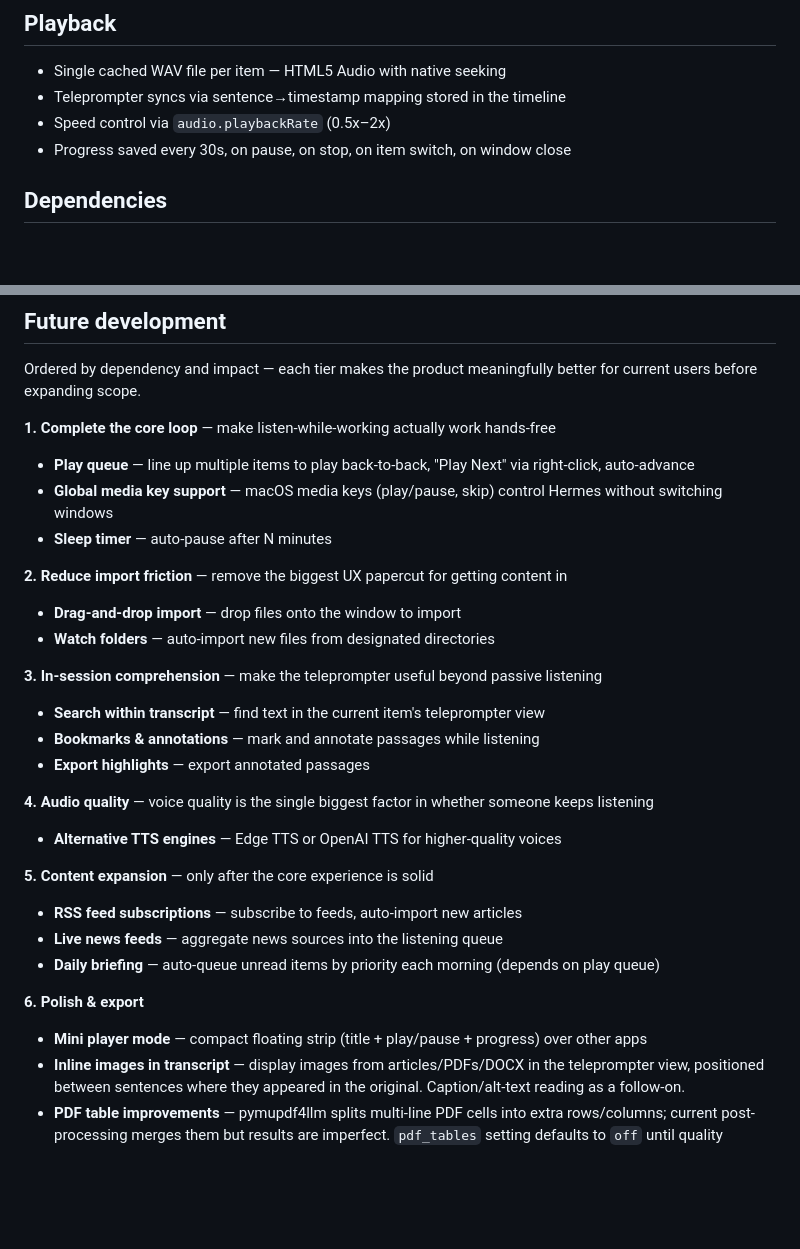
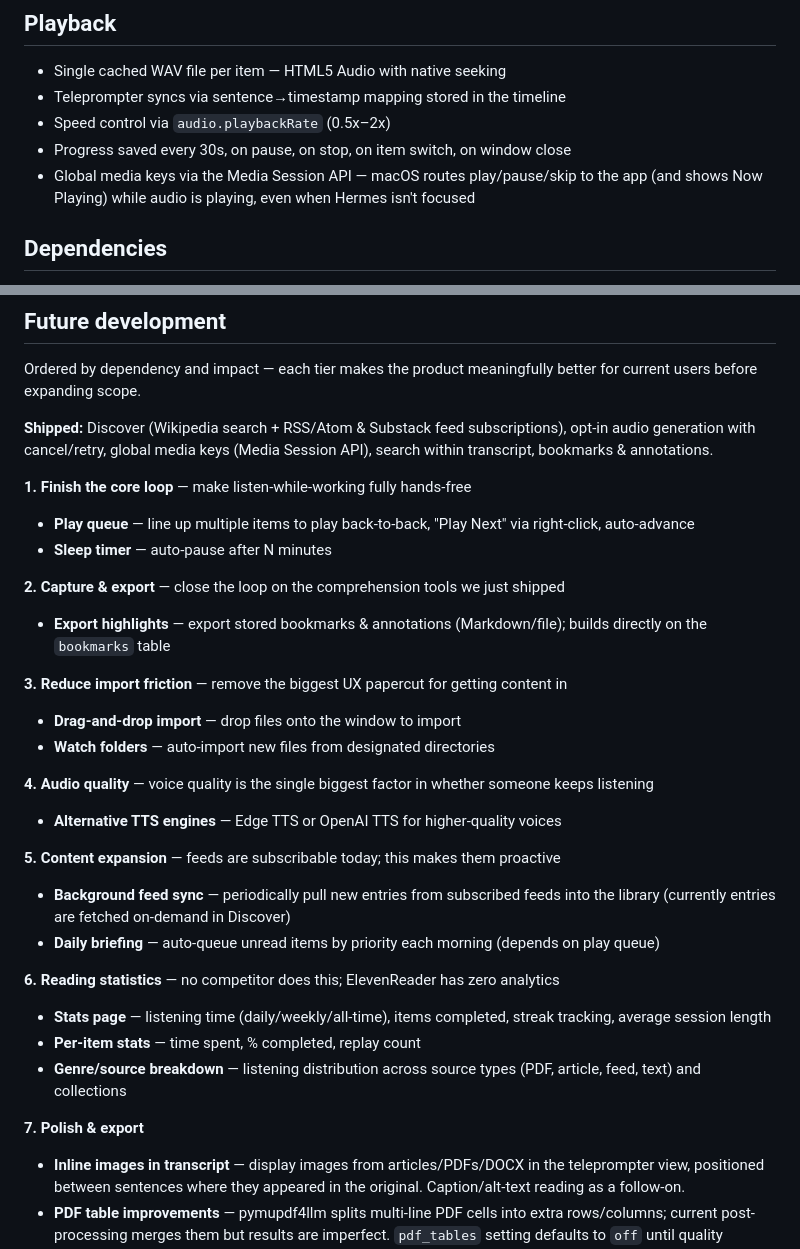
Before and after one commit to shreyas23/hermes, a Markdown page: CLAUDE.md, 2 parts joined by grey strips. Drawn GitHub-style; blank space fills up the shorter version.

```diff
--- a/CLAUDE.md
+++ b/CLAUDE.md
@@ -85,6 +90,7 @@ cd ~/hermes && uv run python app.py
 - Teleprompter syncs via sentence→timestamp mapping stored in the timeline
 - Speed control via `audio.playbackRate` (0.5x–2x)
 - Progress saved every 30s, on pause, on stop, on item switch, on window close
+- Global media keys via the Media Session API — macOS routes play/pause/skip to the app (and shows Now Playing) while audio is playing, even when Hermes isn't focused
 
 ## Dependencies
 
@@ -122,30 +128,32 @@ Stored in SQLite `settings` table. Key settings:
 
 Ordered by dependency and impact — each tier makes the product meaningfully better for current users before expanding scope.
 
-**1. Complete the core loop** — make listen-while-working actually work hands-free
+**Shipped:** Discover (Wikipedia search + RSS/Atom & Substack feed subscriptions), opt-in audio generation with cancel/retry, global media keys (Media Session API), search within transcript, bookmarks & annotations.
+
+**1. Finish the core loop** — make listen-while-working fully hands-free
 - **Play queue** — line up multiple items to play back-to-back, "Play Next" via right-click, auto-advance
-- **Global media key support** — macOS media keys (play/pause, skip) control Hermes without switching windows
 - **Sleep timer** — auto-pause after N minutes
 
-**2. Reduce import friction** — remove the biggest UX papercut for getting content in
+**2. Capture & export** — close the loop on the comprehension tools we just shipped
+- **Export highlights** — export stored bookmarks & annotations (Markdown/file); builds directly on the `bookmarks` table
+
+**3. Reduce import friction** — remove the biggest UX papercut for getting content in
 - **Drag-and-drop import** — drop files onto the window to import
 - **Watch folders** — auto-import new files from designated directories
-
-**3. In-session comprehension** — make the teleprompter useful beyond passive listening
-- **Search within transcript** — find text in the current item's teleprompter view
-- **Bookmarks & annotations** — mark and annotate passages while listening
-- **Export highlights** — export annotated passages
 
 **4. Audio quality** — voice quality is the single biggest factor in whether someone keeps listening
 - **Alternative TTS engines** — Edge TTS or OpenAI TTS for higher-quality voices
 
-**5. Content expansion** — only after the core experience is solid
-- **RSS feed subscriptions** — subscribe to feeds, auto-import new articles
-- **Live news feeds** — aggregate news sources into the listening queue
+**5. Content expansion** — feeds are subscribable today; this makes them proactive
+- **Background feed sync** — periodically pull new entries from subscribed feeds into the library (currently entries are fetched on-demand in Discover)
 - **Daily briefing** — auto-queue unread items by priority each morning (depends on play queue)
 
-**6. Polish & export**
-- **Mini player mode** — compact floating strip (title + play/pause + progress) over other apps
+**6. Reading statistics** — no competitor does this; ElevenReader has zero analytics
+- **Stats page** — listening time (daily/weekly/all-time), items completed, streak tracking, average session length
+- **Per-item stats** — time spent, % completed, replay count
+- **Genre/source breakdown** — listening distribution across source types (PDF, article, feed, text) and collections
+
+**7. Polish & export**
 - **Inline images in transcript** — display images from articles/PDFs/DOCX in the teleprompter view, positioned between sentences where they appeared in the original. Caption/alt-text reading as a follow-on.
 - **PDF table improvements** — pymupdf4llm splits multi-line PDF cells into extra rows/columns; current post-processing merges them but results are imperfect. `pdf_tables` setting defaults to `off` until quality improves.
 - **Auto-tagging** — tag items by topic automatically
```
Also changed, not shown: other parts of CLAUDE.md (+12 -7 lines).
